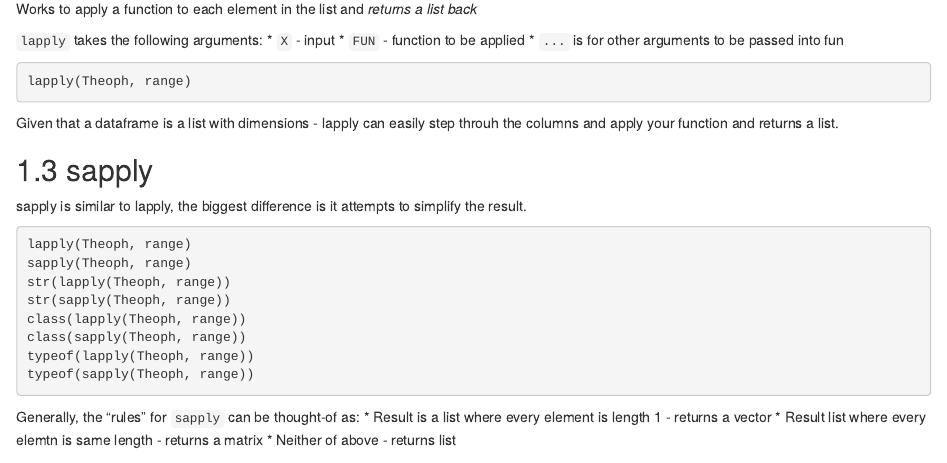
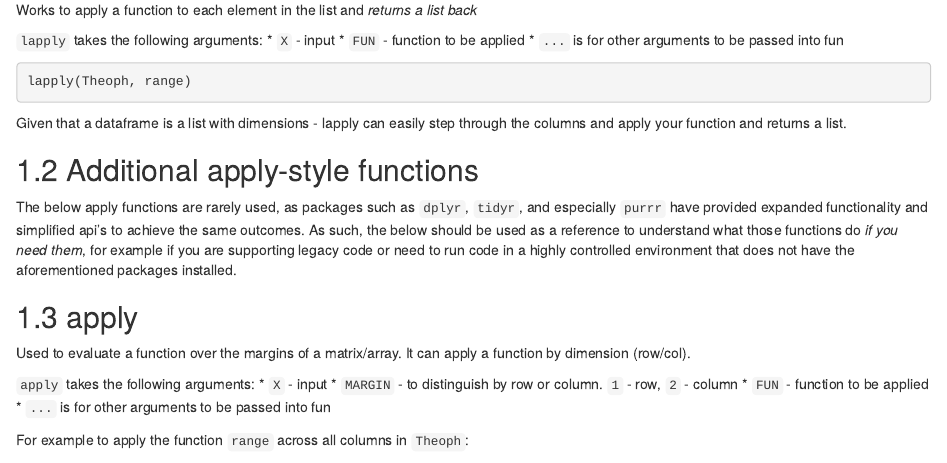
Before and after one commit to dpastoor/r-pharmsciences, an R Markdown document (apply-functions.Rmd): the page in a window 1100 px wide, from 580 px down before the commit and from 210 px down after it, so that both start at the same text. Rendered offline with R 4.5, knitr and Pandoc, with nearby package versions; the code chunks are not run, so their results and figures are left out; drawn as R Markdown's standard HTML page in place of the format the file asks for.

Commit message:
rearrange lapply first then a warning about not really needing the other functions

````diff
--- a/apply-functions.Rmd
+++ b/apply-functions.Rmd
@@ -8,3 +11,19 @@ Note - the apply-style commands are *not* particularly faster than a *well-writt
+Works to apply a function to each element in the list and *returns a list back*
+
+`lapply` takes the following arguments:
+* `X` - input
+* `FUN` - function to be applied
+* `...` is for other arguments to be passed into fun
+
+```{r }
+lapply(Theoph, range)
+```
+
+Given that a dataframe is a list with dimensions - lapply can easily step through the columns and apply your function and returns a list.
+
+## Additional apply-style functions
+
+The below apply functions are rarely used, as packages such as `dplyr`, `tidyr`, and especially `purrr` have provided expanded functionality and simplified api's to achieve the same outcomes. As such, the below should be used as a reference to understand what those functions do _if you need them_, for example if you are supporting legacy code or need to run code in a highly controlled environment that does not have the aforementioned packages installed.
 
 ## apply
 
@@ -35,15 +51,3 @@ Notice:
-Works to apply a function to each element in the list and *returns a list back*
-
-`lapply` takes the following arguments:
-* `X` - input
-* `FUN` - function to be applied
-* `...` is for other arguments to be passed into fun
-
-```{r }
-lapply(Theoph, range)
-```
-
-Given that a dataframe is a list with dimensions - lapply can easily step throuh the columns and apply your function and returns a list.
 
 ## sapply
 
````
Also changed, not shown: apply-functions.Rmd (6 more changed lines).
